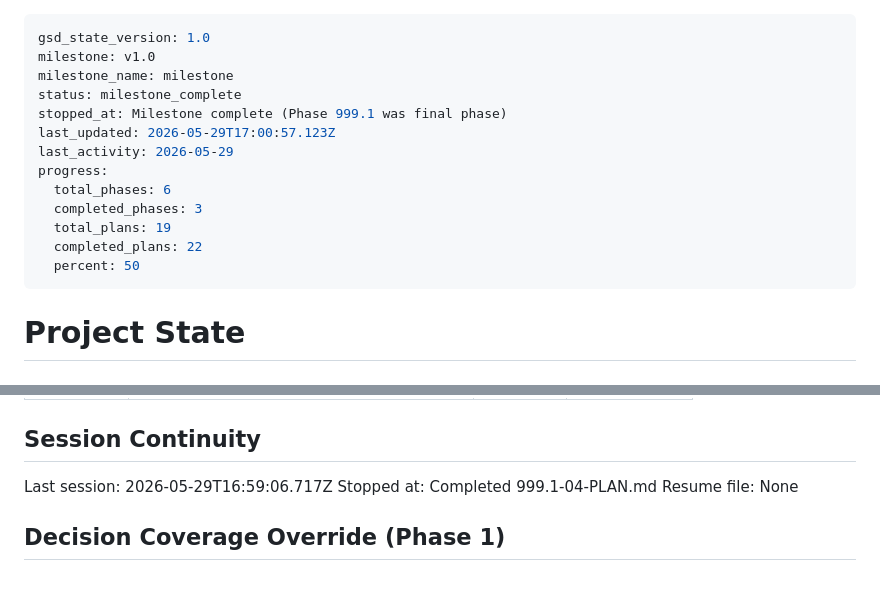
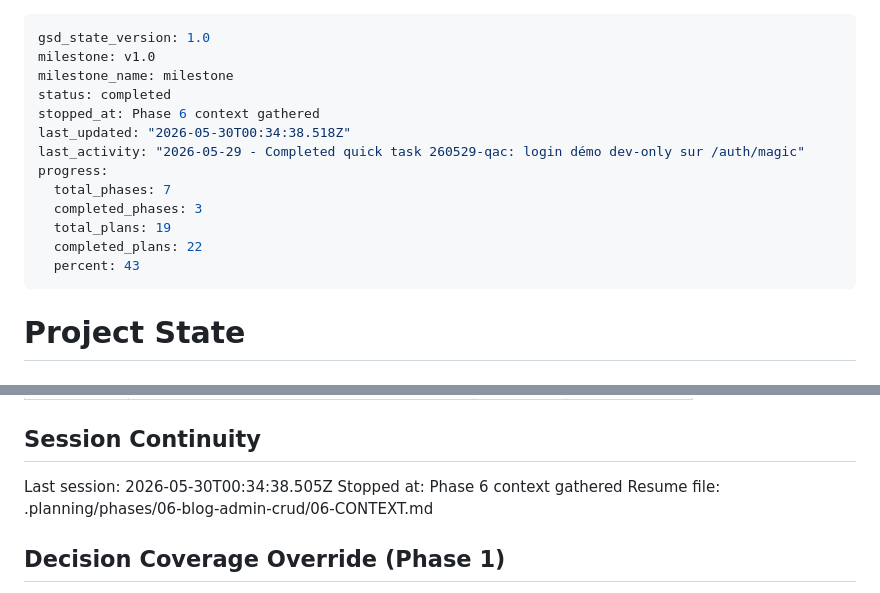
Before and after one commit to Topias1/dloazur, a Markdown page: .planning/STATE.md, 2 parts joined by grey strips. GitHub-like rendering.

Commit message:
docs(state): record phase 6 context session

```diff
--- a/.planning/STATE.md
+++ b/.planning/STATE.md
@@ -2,16 +2,16 @@
 gsd_state_version: 1.0
 milestone: v1.0
 milestone_name: milestone
-status: milestone_complete
-stopped_at: Milestone complete (Phase 999.1 was final phase)
-last_updated: 2026-05-29T17:00:57.123Z
-last_activity: 2026-05-29
+status: completed
+stopped_at: Phase 6 context gathered
+last_updated: "2026-05-30T00:34:38.518Z"
+last_activity: "2026-05-29 - Completed quick task 260529-qac: login démo dev-only sur /auth/magic"
 progress:
-  total_phases: 6
+  total_phases: 7
   completed_phases: 3
   total_plans: 19
   completed_plans: 22
-  percent: 50
+  percent: 43
 ---
 
 # Project State
@@ -104,9 +104,9 @@ None yet.
 
 ## Session Continuity
 
-Last session: 2026-05-29T16:59:06.717Z
-Stopped at: Completed 999.1-04-PLAN.md
-Resume file: None
+Last session: 2026-05-30T00:34:38.505Z
+Stopped at: Phase 6 context gathered
+Resume file: .planning/phases/06-blog-admin-crud/06-CONTEXT.md
 
 ## Decision Coverage Override (Phase 1)
 
```
